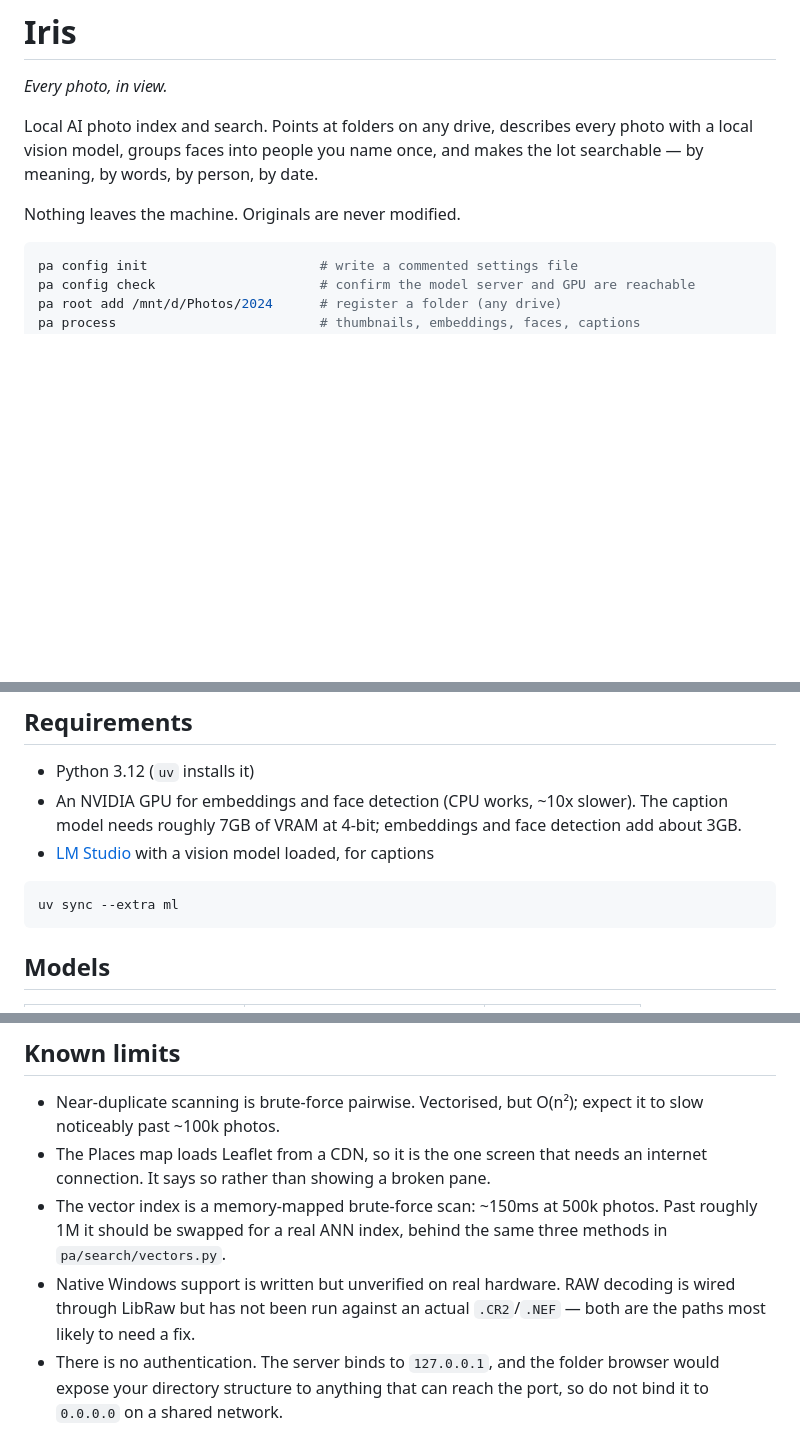
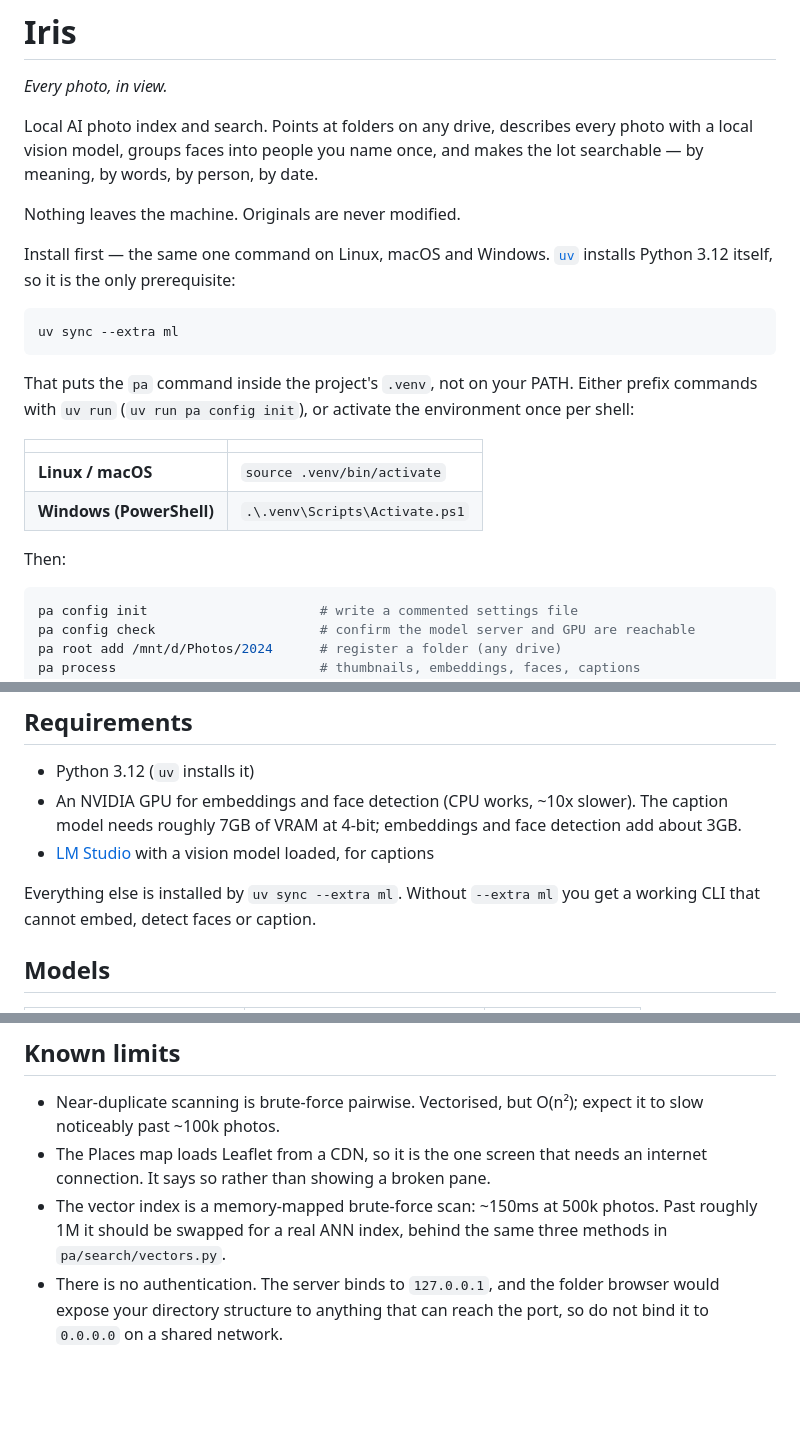
Before and after one commit to tonybenoy/iris, a Markdown page: README.md, 3 parts joined by grey strips. Rendered like a GitHub page; blank space fills up the shorter version.

Commit message:
README: lead with install, drop Windows-untested caveats
The quickstart opened with `pa config init` while the install step sat 60
lines below it under Requirements, so the first command a reader tries
cannot work yet. Move `uv sync --extra ml` above the quickstart, note it
is the same on Linux, macOS and Windows, and spell out that `pa` lives in
`.venv` — with both the `uv run` prefix and the per-platform activate
lines, which were documented nowhere.

Native Windows is being exercised on real hardware now, so the "not yet
tested" table note and the matching Known limits bullet come out.

Co-Authored-By: Claude Opus 5 (1M context) <noreply@anthropic.com>
Claude-Session: https://claude.ai/code/session_01PJoidbctVLL8Uav4MJkrD9

````diff
--- a/README.md
+++ b/README.md
@@ -7,6 +7,25 @@ photo with a local vision model, groups faces into people you name once, and
 makes the lot searchable — by meaning, by words, by person, by date.
 
 Nothing leaves the machine. Originals are never modified.
+
+Install first — the same one command on Linux, macOS and Windows.
+[`uv`](https://docs.astral.sh/uv/) installs Python 3.12 itself, so it is the only
+prerequisite:
+
+```bash
+uv sync --extra ml
+```
+
+That puts the `pa` command inside the project's `.venv`, not on your PATH. Either
+prefix commands with `uv run` (`uv run pa config init`), or activate the
+environment once per shell:
+
+| | |
+|---|---|
+| **Linux / macOS** | `source .venv/bin/activate` |
+| **Windows (PowerShell)** | `.\.venv\Scripts\Activate.ps1` |
+
+Then:
 
 ```bash
 pa config init                      # write a commented settings file
@@ -71,9 +90,8 @@ Iris never deletes or modifies your photos. It only reacts to what you do:
   detection add about 3GB.
 - [LM Studio](https://lmstudio.ai) with a vision model loaded, for captions
 
-```bash
-uv sync --extra ml
-```
+Everything else is installed by `uv sync --extra ml`. Without `--extra ml` you
+get a working CLI that cannot embed, detect faces or caption.
 
 ## Models
 
@@ -366,9 +384,6 @@ uv run scripts/bench_vlm.py --model google/gemma-4-12b-qat ~/Pictures/*.jpg
 - The vector index is a memory-mapped brute-force scan: ~150ms at 500k photos.
   Past roughly 1M it should be swapped for a real ANN index, behind the same
   three methods in `pa/search/vectors.py`.
-- Native Windows support is written but unverified on real hardware. RAW
-  decoding is wired through LibRaw but has not been run against an actual
-  `.CR2`/`.NEF` — both are the paths most likely to need a fix.
 - There is no authentication. The server binds to `127.0.0.1`, and the folder
   browser would expose your directory structure to anything that can reach the
   port, so do not bind it to `0.0.0.0` on a shared network.
````
Also changed, not shown: other parts of README.md (+1 -1 lines).
